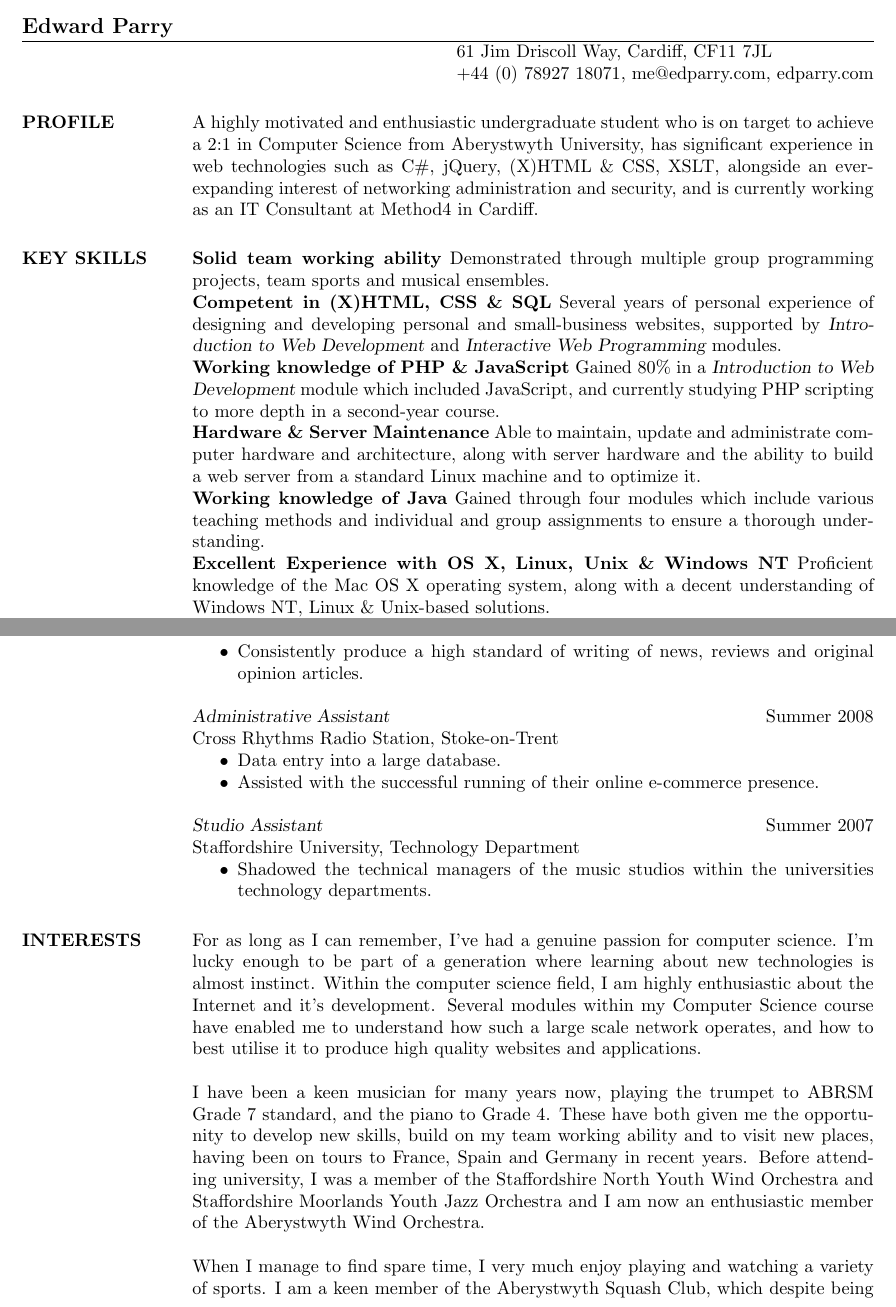
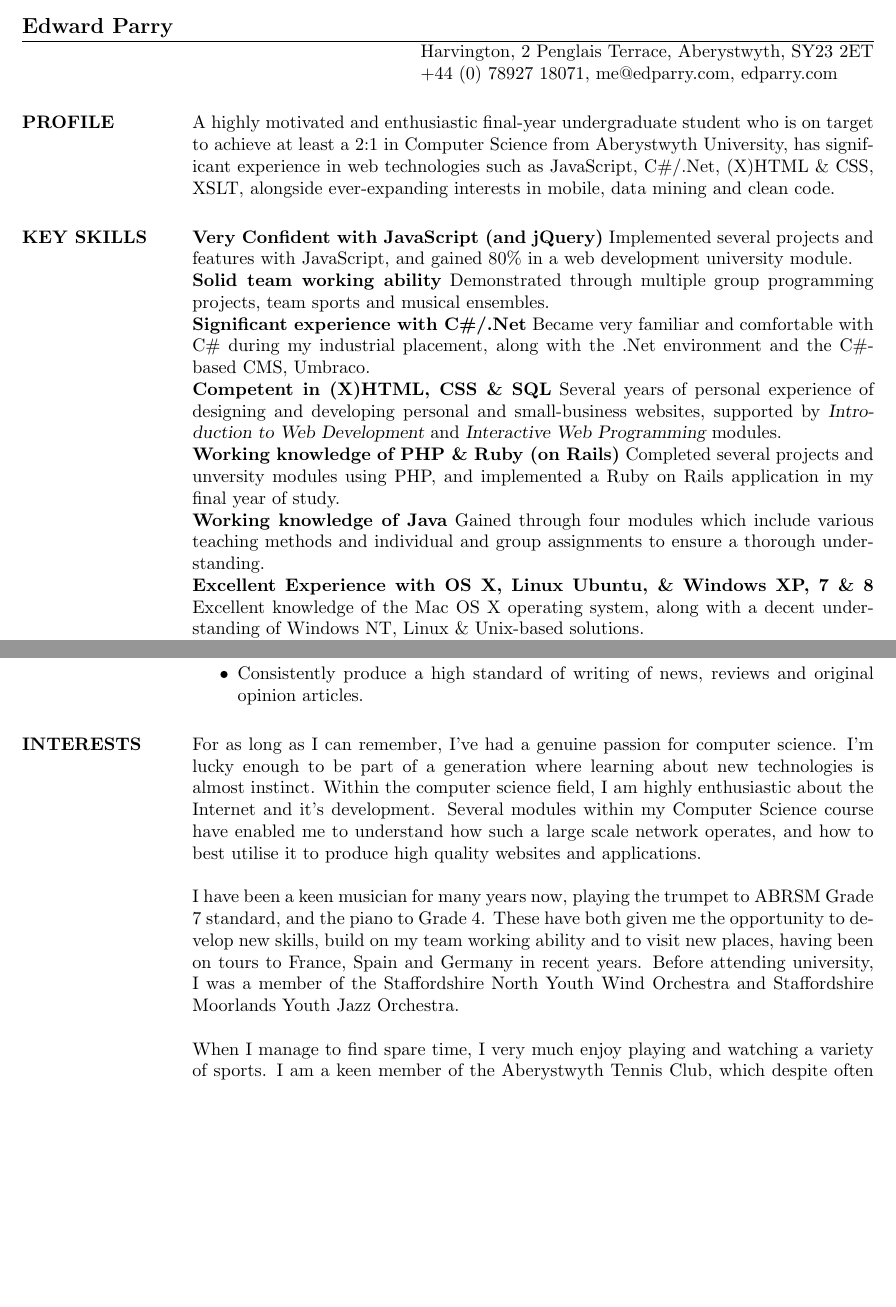
Before and after one commit to ed-parry/CV, a LaTeX CV (src/edparry-cv.tex): two parts of pages 1 and 2 of 3 before the commit and two parts of pages 1 and 2 of 2 after it, joined at a grey line, cut so that both start at the same text, the shorter picture padded with empty space. Compiled offline with pdfLaTeX.

Commit message:
Updated the CV to reflect my current position.
Removed postal address.

```diff
--- a/src/edparry-cv.tex
+++ b/src/edparry-cv.tex
@@ -6,22 +7,22 @@
 
 \name{Edward Parry}
 % \address used twice to have two lines of address
-\address{61 Jim Driscoll Way, Cardiff, CF11 7JL}
+\address{Harvington, 2 Penglais Terrace, Aberystwyth, SY23 2ET}
 \address{+44 (0) 78927 18071\\me@edparry.com\\edparry.com}
-
+% \address{Please contact me if you require a postal address}
 
 \begin{resume}
 
-\section{PROFILE}A highly motivated and enthusiastic undergraduate student who is on target to achieve a 2:1 in Computer Science from Aberystwyth University, has significant experience in web technologies such as C\#, jQuery, (X)HTML \& CSS, XSLT, alongside an ever-expanding interest of networking administration and security, and is currently working as an IT Consultant at Method4 in Cardiff.
+\section{PROFILE}A highly motivated and enthusiastic final-year undergraduate student who is on target to achieve at least a 2:1 in Computer Science from Aberystwyth University, has significant experience in web technologies such as JavaScript, C\#/.Net, (X)HTML \& CSS, XSLT, alongside ever-expanding interests in mobile, data mining and clean code.
 
 \section{KEY SKILLS}
+{\bf Very Confident with JavaScript (and jQuery)} Implemented several projects and features with JavaScript, and gained 80\% in a web development university module.\\
 {\bf Solid team working ability} Demonstrated through multiple group programming projects, team sports and musical ensembles.\\
+{\bf Significant experience with C\#/.Net} Became very familiar and comfortable with C\# during my industrial placement, along with the .Net environment and the C\#-based CMS, Umbraco.\\
 {\bf Competent in (X)HTML, CSS \& SQL} Several years of personal experience of designing and developing personal and small-business websites, supported by {\sl Introduction to Web Development} and {\sl Interactive Web Programming} modules.\\
-%{\bf Strong knowledge of Apple products} Through three years of writing Apple coverage in which I have had to keep up to date with Apple's entire product line and new and future releases.
-{\bf Working knowledge of PHP \& JavaScript} Gained 80\% in a {\sl Introduction to Web Development} module which included JavaScript, and currently studying PHP scripting to more depth in a second-year course.\\
-{\bf Hardware \& Server Maintenance} Able to maintain, update and administrate computer hardware and architecture, along with server hardware and the ability to build a web server from a standard Linux machine and to optimize it.\\
+{\bf Working knowledge of PHP \& Ruby (on Rails)} Completed several projects and unversity modules using PHP, and implemented a Ruby on Rails application in my final year of study.\\
 {\bf Working knowledge of Java} Gained through four modules which include various teaching methods and individual and group assignments to ensure a thorough understanding.\\
-{\bf Excellent Experience with OS X, Linux, Unix \& Windows NT} Proficient knowledge of the Mac OS X operating system, along with a decent understanding of Windows NT, Linux \& Unix-based solutions.\\
+{\bf Excellent Experience with OS X, Linux Ubuntu, \& Windows XP, 7 \& 8} Excellent knowledge of the Mac OS X operating system, along with a decent understanding of Windows NT, Linux \& Unix-based solutions.\\
 {\bf Knowledge of Perl} Completed a short course in the Perl language, and have noted similarities between other languages which is allowing a further understanding into practical uses for the language.
 
 \section{EDUCATION} {\bf University of Wales, Aberystwyth} \hfill September 2010 - Present\\
@@ -63,39 +64,12 @@ Key modules:
    \item Consistently produce a high standard of writing of news, reviews and original opinion articles.
         \end{itemize}
 
-              {\sl Administrative Assistant} \hfill            Summer 2008 \\
-                Cross Rhythms Radio Station, Stoke-on-Trent
-                 \begin{itemize}  \itemsep -2pt %reduce space between items
-                 \item Data entry into a large database.
-	        \item Assisted with the successful running of their online e-commerce presence.
-                 \end{itemize}
+\section{INTERESTS}
+For as long as I can remember, I've had a genuine passion for computer science. I'm lucky enough to be part of a generation where learning about new technologies is almost instinct. Within the computer science field, I am highly enthusiastic about the Internet and it's development. Several modules within my Computer Science course have enabled me to understand how such a large scale network operates, and how to best utilise it to produce high quality websites and applications.
 
-	{\sl Studio Assistant} \hfill Summer 2007 \\
-	Staffordshire University, Technology Department
-	\begin{itemize} \itemsep -2pt
-	\item Shadowed the technical managers of the music studios within the universities technology departments.
-	\end{itemize}
+I have been a keen musician for many years now, playing the trumpet to ABRSM Grade 7 standard, and the piano to Grade 4. These have both given me the opportunity to develop new skills, build on my team working ability and to visit new places, having been on tours to France, Spain and Germany in recent years. Before attending university, I was a member of the Staffordshire North Youth Wind Orchestra and Staffordshire Moorlands Youth Jazz Orchestra.
 
-
-\section{INTERESTS}
-           For as long as I can remember, I've had a genuine passion for computer science. I'm lucky
-enough to be part of a generation where learning about new technologies is almost
-instinct. Within the computer science field, I am highly enthusiastic about the Internet
-and it's development. Several modules within my Computer Science course have enabled me to
-understand how such a large scale network operates, and how to best utilise it to produce
-high quality websites and applications.
-
-I have been a keen musician for many years now, playing the trumpet to ABRSM Grade 7
-standard, and the piano to Grade 4. These have both given me the opportunity to develop new
-skills, build on my team working ability and to visit new places, having been on tours to
-France, Spain and Germany in recent years. Before attending university, I was a member of
-the Staffordshire North Youth Wind Orchestra and Staffordshire Moorlands Youth Jazz
-Orchestra and I am now an enthusiastic member of the Aberystwyth Wind Orchestra.
-
-When I manage to find spare time, I very much enjoy playing and
-watching a variety of sports. I am a keen member of the Aberystwyth Squash Club, which
-despite being a 1 vs. 1 game, requires a lot of team working to produce consistent
-results. I also enjoy cricket, and played at club level before leaving home.
+When I manage to find spare time, I very much enjoy playing and watching a variety of sports. I am a keen member of the Aberystwyth Tennis Club, which despite often being a 1 vs. 1 game, requires a lot of team working to produce consistent results. I also enjoy cricket, and played at club level before leaving home.
 
 \section{REFERENCES}Harry Strange \hfill +44 (0)1970 628762, hgs08@aber.ac.uk\\
 {\sl Research Associate \& First Year Tutor}\\ \\
```
Also changed, not shown: README.md, edparry-cv-online.pdf (added), edparry-cv-print.pdf (added), edparry-cv.pdf (deleted), src/edparry-cv.pdf (added), src/edparry-cv.tex (3 more changed lines), 1 other file. Lines whose indentation alone changed are shown as unchanged.
